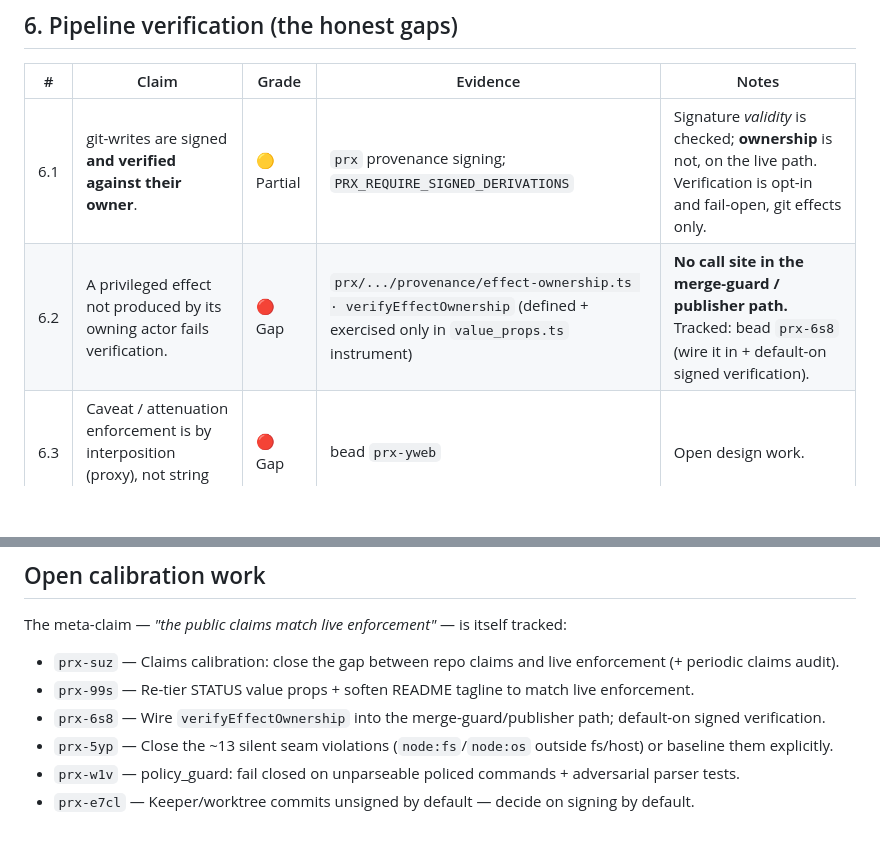
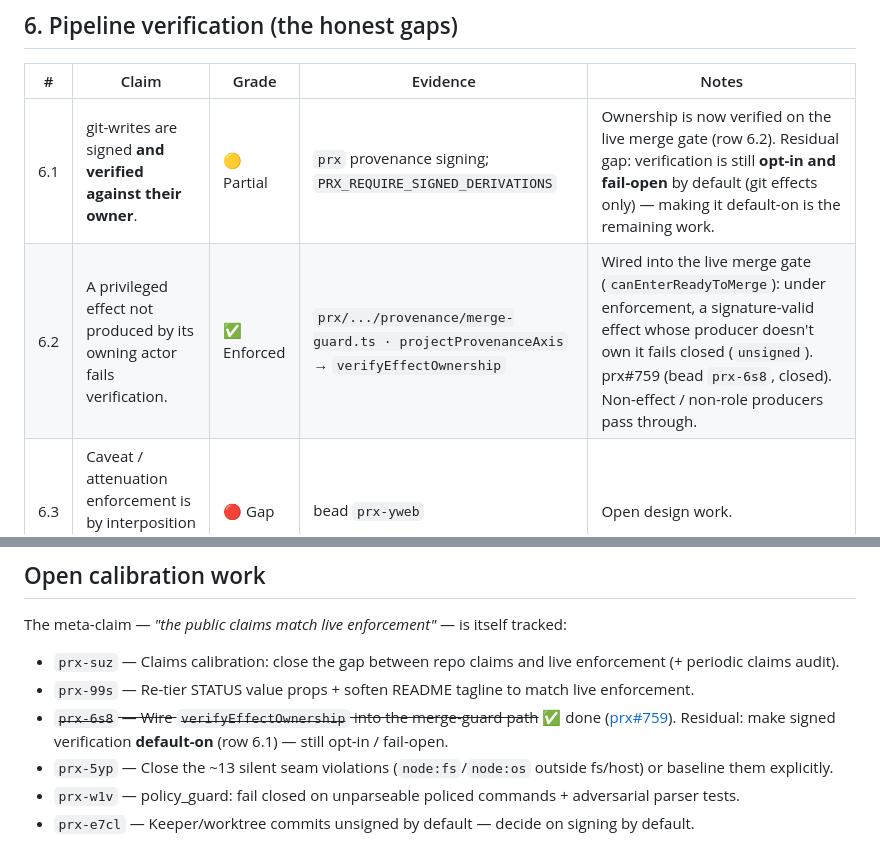
Before and after one commit to bounded-systems/trust, a Markdown page: CLAIMS.md, 2 parts joined by grey strips. Rendered like a GitHub page; blank space fills up the shorter version.

Commit message:
ledger 6.2 → ✅ Enforced: effect ownership wired into the merge gate
verifyEffectOwnership now runs in projectProvenanceAxis (the live merge gate);
a signature-valid effect from a non-owning producer fails closed. prx#759,
bead prx-6s8 closed. Residual default-on work tracked under row 6.1.

Co-Authored-By: Claude Opus 4.8 (1M context) <noreply@anthropic.com>

```diff
--- a/CLAIMS.md
+++ b/CLAIMS.md
@@ -66,8 +66,8 @@ check it. Open work is linked to its bead id.
 
 | # | Claim | Grade | Evidence | Notes |
 |---|---|---|---|---|
-| 6.1 | git-writes are signed **and verified against their owner**. | 🟡 Partial | `prx` provenance signing; `PRX_REQUIRE_SIGNED_DERIVATIONS` | Signature *validity* is checked; **ownership** is not, on the live path. Verification is opt-in and fail-open, git effects only. |
-| 6.2 | A privileged effect not produced by its owning actor fails verification. | 🔴 Gap | `prx/.../provenance/effect-ownership.ts · verifyEffectOwnership` (defined + exercised only in `value_props.ts` instrument) | **No call site in the merge-guard / publisher path.** Tracked: bead `prx-6s8` (wire it in + default-on signed verification). |
+| 6.1 | git-writes are signed **and verified against their owner**. | 🟡 Partial | `prx` provenance signing; `PRX_REQUIRE_SIGNED_DERIVATIONS` | Ownership is now verified on the live merge gate (row 6.2). Residual gap: verification is still **opt-in and fail-open** by default (git effects only) — making it default-on is the remaining work. |
+| 6.2 | A privileged effect not produced by its owning actor fails verification. | ✅ Enforced | `prx/.../provenance/merge-guard.ts · projectProvenanceAxis` → `verifyEffectOwnership` | Wired into the live merge gate (`canEnterReadyToMerge`): under enforcement, a signature-valid effect whose producer doesn't own it fails closed (`unsigned`). prx#759 (bead `prx-6s8`, closed). Non-effect / non-role producers pass through. |
 | 6.3 | Caveat / attenuation enforcement is by interposition (proxy), not string compare. | 🔴 Gap | bead `prx-yweb` | Open design work. |
 
 ## 7. Operator hygiene
@@ -90,7 +90,7 @@ The meta-claim — *"the public claims match live enforcement"* — is itself tr
 
 - `prx-suz` — Claims calibration: close the gap between repo claims and live enforcement (+ periodic claims audit).
 - `prx-99s` — Re-tier STATUS value props + soften README tagline to match live enforcement.
-- `prx-6s8` — Wire `verifyEffectOwnership` into the merge-guard/publisher path; default-on signed verification.
+- ~~`prx-6s8` — Wire `verifyEffectOwnership` into the merge-guard path~~ ✅ done ([prx#759](https://github.com/bounded-systems/prx/pull/759)). Residual: make signed verification **default-on** (row 6.1) — still opt-in / fail-open.
 - `prx-5yp` — Close the ~13 silent seam violations (`node:fs`/`node:os` outside fs/host) or baseline them explicitly.
 - `prx-w1v` — policy_guard: fail closed on unparseable policed commands + adversarial parser tests.
 - `prx-e7cl` — Keeper/worktree commits unsigned by default — decide on signing by default.
```
Also changed, not shown: README.md (+1 -1 lines).
